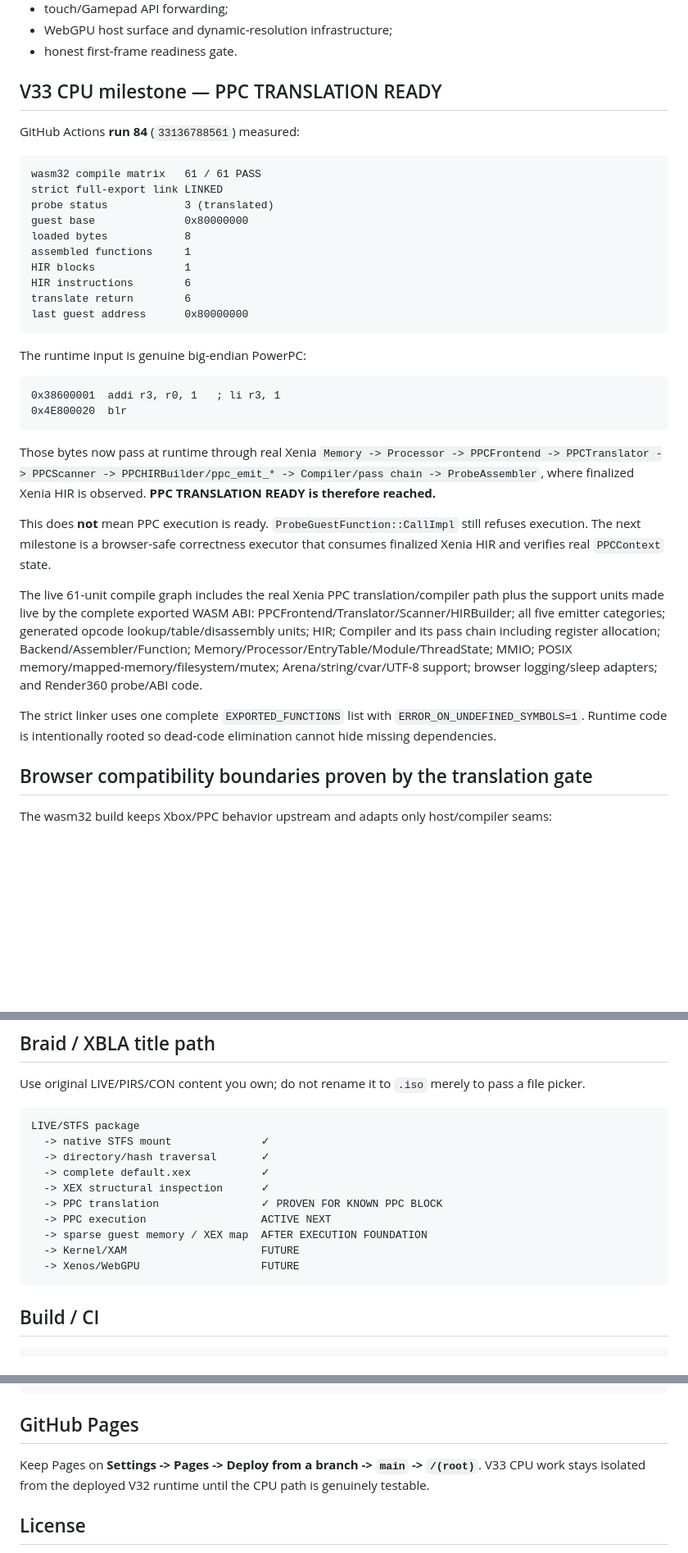
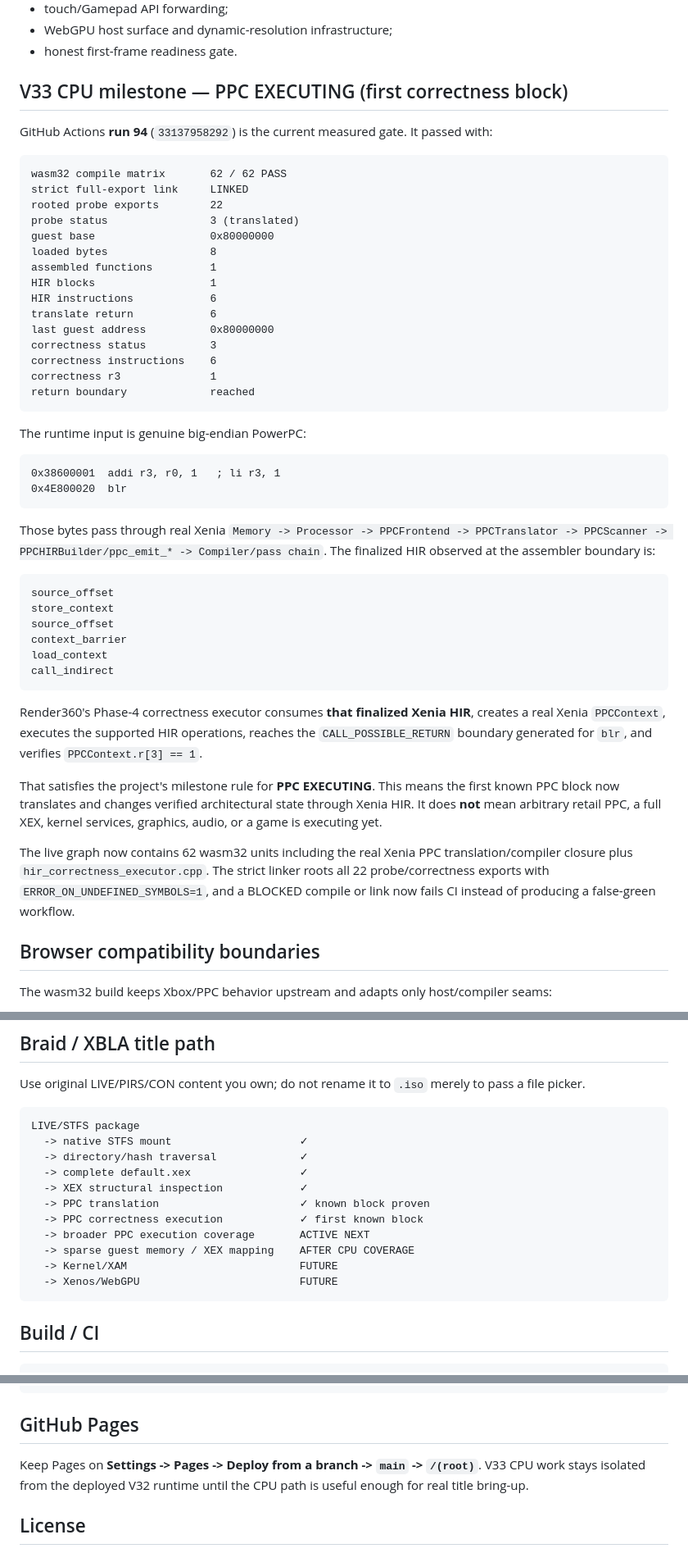
Before and after one commit to matthewcodergamer/Render360, a Markdown page: README.md, 3 parts joined by grey strips. Shown at 82% size. Rendered like a GitHub page; blank space fills up the shorter version.

Commit message:
Mark first finalized Xenia HIR block executing

````diff
--- a/README.md
+++ b/README.md
@@ -37,21 +37,26 @@ No fake framebuffer, fake boot success, fake guest FPS, fake shader translation,
 - WebGPU host surface and dynamic-resolution infrastructure;
 - honest first-frame readiness gate.
 
-## V33 CPU milestone — PPC TRANSLATION READY
+## V33 CPU milestone — PPC EXECUTING (first correctness block)
 
-GitHub Actions **run 84** (`33136788561`) measured:
+GitHub Actions **run 94** (`33137958292`) is the current measured gate. It passed with:
 
 ```text
-wasm32 compile matrix   61 / 61 PASS
-strict full-export link LINKED
-probe status            3 (translated)
-guest base              0x80000000
-loaded bytes            8
-assembled functions     1
-HIR blocks              1
-HIR instructions        6
-translate return        6
-last guest address      0x80000000
+wasm32 compile matrix       62 / 62 PASS
+strict full-export link     LINKED
+rooted probe exports        22
+probe status                3 (translated)
+guest base                  0x80000000
+loaded bytes                8
+assembled functions         1
+HIR blocks                  1
+HIR instructions            6
+translate return            6
+last guest address          0x80000000
+correctness status          3
+correctness instructions    6
+correctness r3              1
+return boundary             reached
 ```
 
 The runtime input is genuine big-endian PowerPC:
@@ -61,15 +66,24 @@ The runtime input is genuine big-endian PowerPC:
 0x4E800020  blr
 ```
 
-Those bytes now pass at runtime through real Xenia `Memory -> Processor -> PPCFrontend -> PPCTranslator -> PPCScanner -> PPCHIRBuilder/ppc_emit_* -> Compiler/pass chain -> ProbeAssembler`, where finalized Xenia HIR is observed. **PPC TRANSLATION READY is therefore reached.**
+Those bytes pass through real Xenia `Memory -> Processor -> PPCFrontend -> PPCTranslator -> PPCScanner -> PPCHIRBuilder/ppc_emit_* -> Compiler/pass chain`. The finalized HIR observed at the assembler boundary is:
 
-This does **not** mean PPC execution is ready. `ProbeGuestFunction::CallImpl` still refuses execution. The next milestone is a browser-safe correctness executor that consumes finalized Xenia HIR and verifies real `PPCContext` state.
+```text
+source_offset
+store_context
+source_offset
+context_barrier
+load_context
+call_indirect
+```
 
-The live 61-unit compile graph includes the real Xenia PPC translation/compiler path plus the support units made live by the complete exported WASM ABI: PPCFrontend/Translator/Scanner/HIRBuilder; all five emitter categories; generated opcode lookup/table/disassembly units; HIR; Compiler and its pass chain including register allocation; Backend/Assembler/Function; Memory/Processor/EntryTable/Module/ThreadState; MMIO; POSIX memory/mapped-memory/filesystem/mutex; Arena/string/cvar/UTF-8 support; browser logging/sleep adapters; and Render360 probe/ABI code.
+Render360's Phase-4 correctness executor consumes **that finalized Xenia HIR**, creates a real Xenia `PPCContext`, executes the supported HIR operations, reaches the `CALL_POSSIBLE_RETURN` boundary generated for `blr`, and verifies `PPCContext.r[3] == 1`.
 
-The strict linker uses one complete `EXPORTED_FUNCTIONS` list with `ERROR_ON_UNDEFINED_SYMBOLS=1`. Runtime code is intentionally rooted so dead-code elimination cannot hide missing dependencies.
+That satisfies the project's milestone rule for **PPC EXECUTING**. This means the first known PPC block now translates and changes verified architectural state through Xenia HIR. It does **not** mean arbitrary retail PPC, a full XEX, kernel services, graphics, audio, or a game is executing yet.
 
-## Browser compatibility boundaries proven by the translation gate
+The live graph now contains 62 wasm32 units including the real Xenia PPC translation/compiler closure plus `hir_correctness_executor.cpp`. The strict linker roots all 22 probe/correctness exports with `ERROR_ON_UNDEFINED_SYMBOLS=1`, and a BLOCKED compile or link now fails CI instead of producing a false-green workflow.
+
+## Browser compatibility boundaries
 
 The wasm32 build keeps Xbox/PPC behavior upstream and adapts only host/compiler seams:
 
@@ -138,15 +141,16 @@ Use original LIVE/PIRS/CON content you own; do not rename it to `.iso` merely to
 
 ```text
 LIVE/STFS package
-  -> native STFS mount              ✓
-  -> directory/hash traversal       ✓
-  -> complete default.xex           ✓
-  -> XEX structural inspection      ✓
-  -> PPC translation                ✓ PROVEN FOR KNOWN PPC BLOCK
-  -> PPC execution                  ACTIVE NEXT
-  -> sparse guest memory / XEX map  AFTER EXECUTION FOUNDATION
-  -> Kernel/XAM                     FUTURE
-  -> Xenos/WebGPU                   FUTURE
+  -> native STFS mount                    ✓
+  -> directory/hash traversal             ✓
+  -> complete default.xex                 ✓
+  -> XEX structural inspection            ✓
+  -> PPC translation                      ✓ known block proven
+  -> PPC correctness execution            ✓ first known block
+  -> broader PPC execution coverage       ACTIVE NEXT
+  -> sparse guest memory / XEX mapping    AFTER CPU COVERAGE
+  -> Kernel/XAM                           FUTURE
+  -> Xenos/WebGPU                         FUTURE
 ```
 
 ## Build / CI
@@ -170,7 +174,7 @@ Features    0x00001FFF
 
 ## GitHub Pages
 
-Keep Pages on **Settings -> Pages -> Deploy from a branch -> `main` -> `/(root)`**. V33 CPU work stays isolated from the deployed V32 runtime until the CPU path is genuinely testable.
+Keep Pages on **Settings -> Pages -> Deploy from a branch -> `main` -> `/(root)`**. V33 CPU work stays isolated from the deployed V32 runtime until the CPU path is useful enough for real title bring-up.
 
 ## License
 
````
Also changed, not shown: other parts of README.md (+11 -22 lines).
